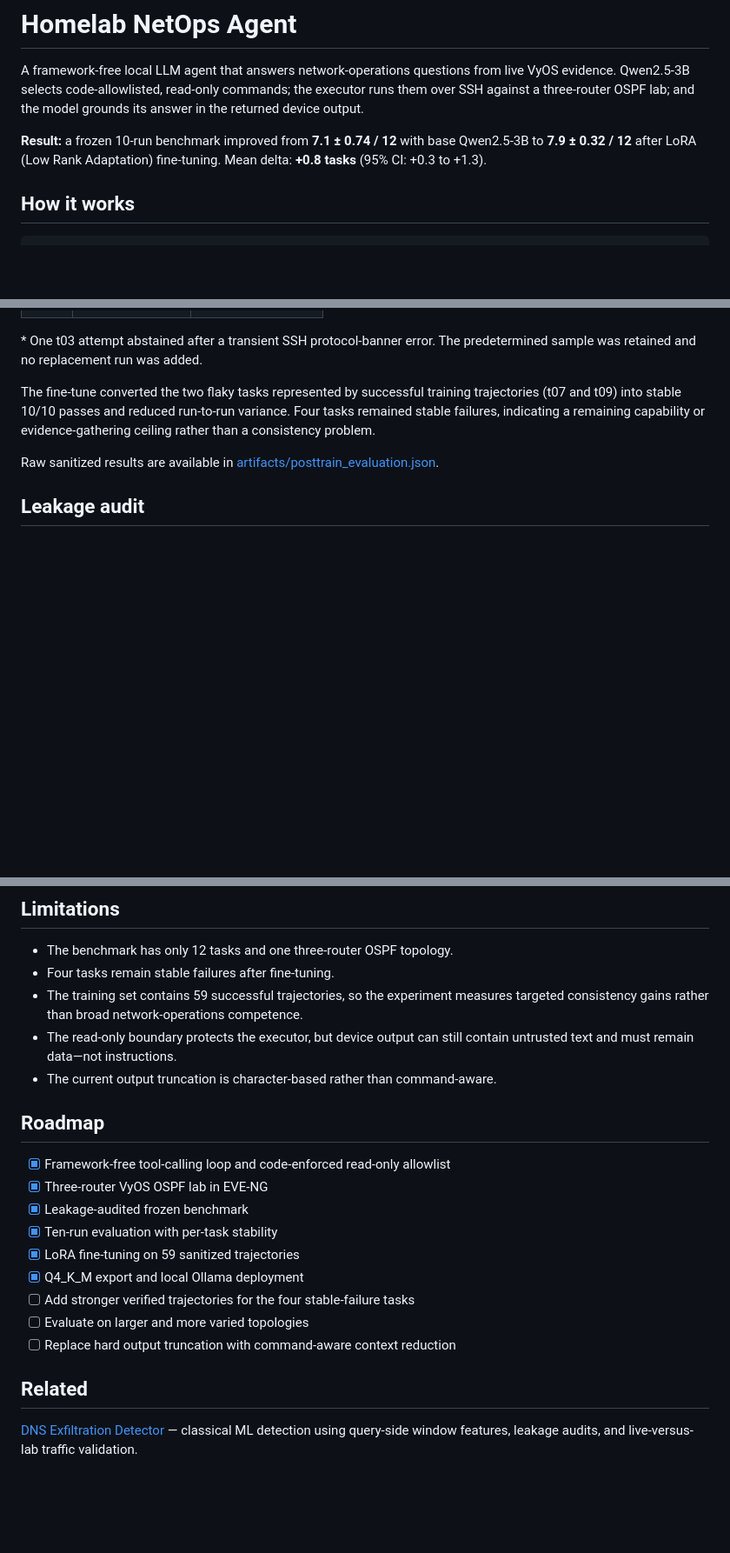
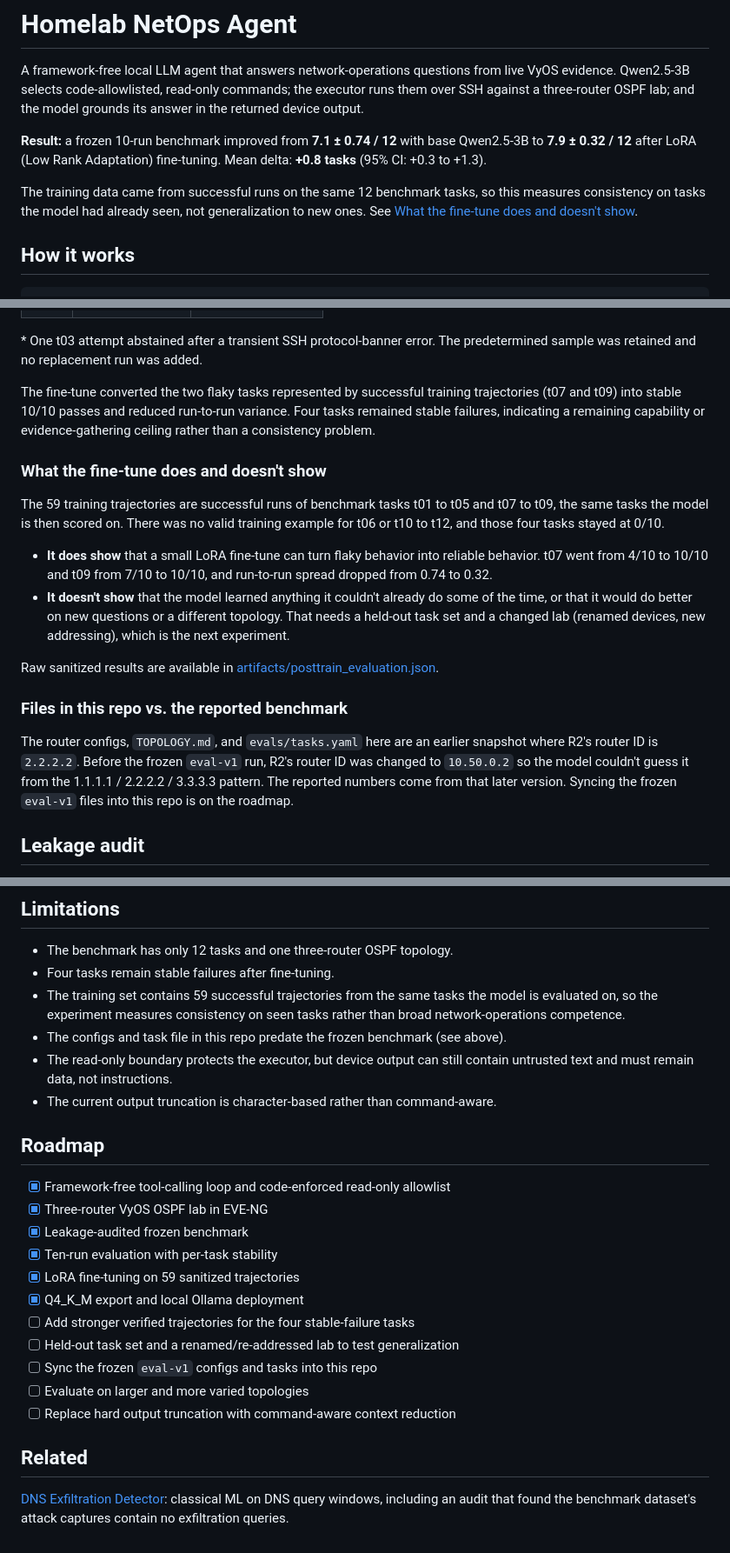
Before and after one commit to jsanchez1101/Homelab-netops-agent, a Markdown page: README.md, 3 parts joined by grey strips. Shown at 87% size. Rendered like a GitHub page; blank space fills up the shorter version.

Commit message:
README: state train/eval task overlap and repo snapshot vs frozen benchmark
The fine-tune trained on successful runs of the same tasks it is scored on,
so the 7.1 -> 7.9 gain measures consistency on seen tasks, not
generalization. Also note that configs/tasks here predate the eval-v1
benchmark (R2 router ID 2.2.2.2 vs 10.50.0.2), fix the DNS project's
related-work line, and remove em dashes.

Co-Authored-By: Claude Opus 5.5 <noreply@anthropic.com>
Claude-Session: https://claude.ai/code/session_01HGMHtUVQvQsXynnh8QqFnr

```diff
--- a/README.md
+++ b/README.md
@@ -3,6 +3,8 @@
 A framework-free local LLM agent that answers network-operations questions from live VyOS evidence. Qwen2.5-3B selects code-allowlisted, read-only commands; the executor runs them over SSH against a three-router OSPF lab; and the model grounds its answer in the returned device output.
 
 **Result:** a frozen 10-run benchmark improved from **7.1 ± 0.74 / 12** with base Qwen2.5-3B to **7.9 ± 0.32 / 12** after LoRA (Low Rank Adaptation) fine-tuning. Mean delta: **+0.8 tasks** (95% CI: +0.3 to +1.3).
+
+The training data came from successful runs on the same 12 benchmark tasks, so this measures consistency on tasks the model had already seen, not generalization to new ones. See [What the fine-tune does and doesn't show](#what-the-fine-tune-does-and-doesnt-show).
 
 ## How it works
 
@@ -83,7 +85,18 @@ The mean improved by **0.8 tasks** (11.3%). A normal-approximation 95% confidenc
 
 The fine-tune converted the two flaky tasks represented by successful training trajectories (t07 and t09) into stable 10/10 passes and reduced run-to-run variance. Four tasks remained stable failures, indicating a remaining capability or evidence-gathering ceiling rather than a consistency problem.
 
+### What the fine-tune does and doesn't show
+
+The 59 training trajectories are successful runs of benchmark tasks t01 to t05 and t07 to t09, the same tasks the model is then scored on. There was no valid training example for t06 or t10 to t12, and those four tasks stayed at 0/10.
+
+- **It does show** that a small LoRA fine-tune can turn flaky behavior into reliable behavior. t07 went from 4/10 to 10/10 and t09 from 7/10 to 10/10, and run-to-run spread dropped from 0.74 to 0.32.
+- **It doesn't show** that the model learned anything it couldn't already do some of the time, or that it would do better on new questions or a different topology. That needs a held-out task set and a changed lab (renamed devices, new addressing), which is the next experiment.
+
 Raw sanitized results are available in [artifacts/posttrain_evaluation.json](artifacts/posttrain_evaluation.json).
+
+### Files in this repo vs. the reported benchmark
+
+The router configs, `TOPOLOGY.md`, and `evals/tasks.yaml` here are an earlier snapshot where R2's router ID is `2.2.2.2`. Before the frozen `eval-v1` run, R2's router ID was changed to `10.50.0.2` so the model couldn't guess it from the 1.1.1.1 / 2.2.2.2 / 3.3.3.3 pattern. The reported numbers come from that later version. Syncing the frozen `eval-v1` files into this repo is on the roadmap.
 
 ## Leakage audit
 
@@ -179,8 +192,9 @@ Do not expose an unauthenticated Ollama listener to an untrusted network. The ex
 
 - The benchmark has only 12 tasks and one three-router OSPF topology.
 - Four tasks remain stable failures after fine-tuning.
-- The training set contains 59 successful trajectories, so the experiment measures targeted consistency gains rather than broad network-operations competence.
-- The read-only boundary protects the executor, but device output can still contain untrusted text and must remain data—not instructions.
+- The training set contains 59 successful trajectories from the same tasks the model is evaluated on, so the experiment measures consistency on seen tasks rather than broad network-operations competence.
+- The configs and task file in this repo predate the frozen benchmark (see above).
+- The read-only boundary protects the executor, but device output can still contain untrusted text and must remain data, not instructions.
 - The current output truncation is character-based rather than command-aware.
 
 ## Roadmap
@@ -192,9 +206,11 @@ Do not expose an unauthenticated Ollama listener to an untrusted network. The ex
 - [x] LoRA fine-tuning on 59 sanitized trajectories
 - [x] Q4_K_M export and local Ollama deployment
 - [ ] Add stronger verified trajectories for the four stable-failure tasks
+- [ ] Held-out task set and a renamed/re-addressed lab to test generalization
+- [ ] Sync the frozen `eval-v1` configs and tasks into this repo
 - [ ] Evaluate on larger and more varied topologies
 - [ ] Replace hard output truncation with command-aware context reduction
 
 ## Related
 
-[DNS Exfiltration Detector](https://github.com/jsanchez1101/DNS-Exfiltration-Detector) — classical ML detection using query-side window features, leakage audits, and live-versus-lab traffic validation.
+[DNS Exfiltration Detector](https://github.com/jsanchez1101/DNS-Exfiltration-Detector): classical ML on DNS query windows, including an audit that found the benchmark dataset's attack captures contain no exfiltration queries.
```
Also changed, not shown: other parts of README.md (+2 -2 lines).
